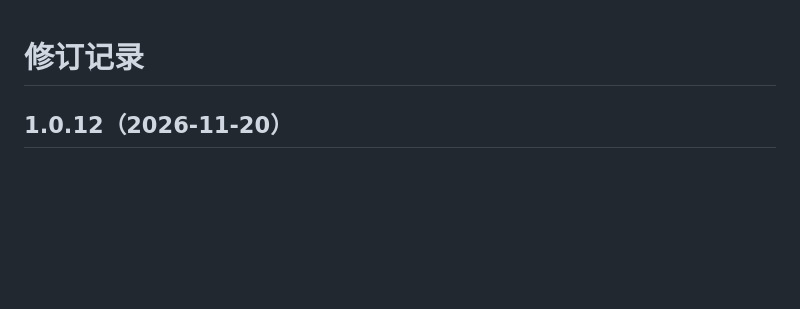
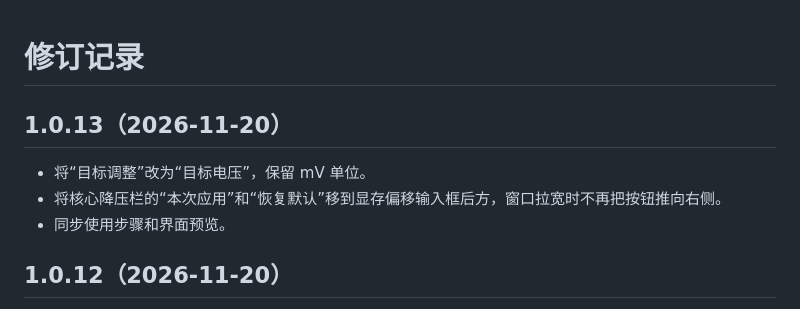
Before and after one commit to Lang-Ke/NvTune, a Markdown page: CHANGELOG.md, the part around the change. Drawn GitHub-style; blank space fills up the shorter version.

```diff
--- a/CHANGELOG.md
+++ b/CHANGELOG.md
@@ -1,4 +1,10 @@
 # 修订记录
+
+## 1.0.13（2026-11-20）
+
+- 将“目标调整”改为“目标电压”，保留 mV 单位。
+- 将核心降压栏的“本次应用”和“恢复默认”移到显存偏移输入框后方，窗口拉宽时不再把按钮推向右侧。
+- 同步使用步骤和界面预览。
 
 ## 1.0.12（2026-11-20）
 
```
Also changed, not shown: README.md (+1 -1 lines), assets/screenshot.png, 3 other files.
